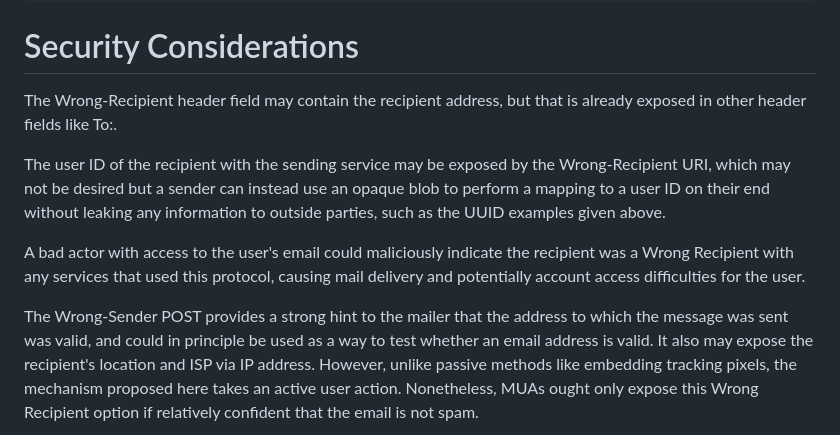
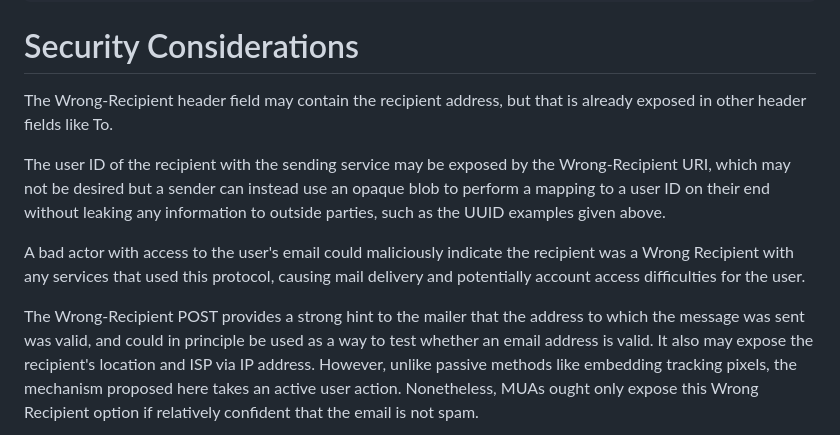
Before and after one commit to dweekly/ietf-wrong-recipient, a Markdown page: draft-dweekly-wrong-recipient.md, the part around the change printed below. Drawn GitHub-style.

Commit message:
Minor fixes
- Add : for consistency
- Don't suffix header field names with :
- Fix Wrong-Sender mixup

```diff
--- a/draft-dweekly-wrong-recipient.md
+++ b/draft-dweekly-wrong-recipient.md
@@ -240,7 +240,7 @@ Header in Email:
 # Security Considerations
 
 The Wrong-Recipient header field may contain the recipient address, but
-that is already exposed in other header fields like To:.
+that is already exposed in other header fields like To.
 
 The user ID of the recipient with the sending service may be exposed
 by the Wrong-Recipient URI, which may not be desired but a sender
@@ -253,7 +253,7 @@ indicate the recipient was a Wrong Recipient with any services that
 used this protocol, causing mail delivery and potentially account
 access difficulties for the user.
 
-The Wrong-Sender POST provides a strong hint to the mailer that
+The Wrong-Recipient POST provides a strong hint to the mailer that
 the address to which the message was sent was valid, and could in
 principle be used as a way to test whether an email address is valid.
 It also may expose the recipient's location and ISP via IP address.
```
Also changed, not shown: other parts of draft-dweekly-wrong-recipient.md (+2 -2 lines).
